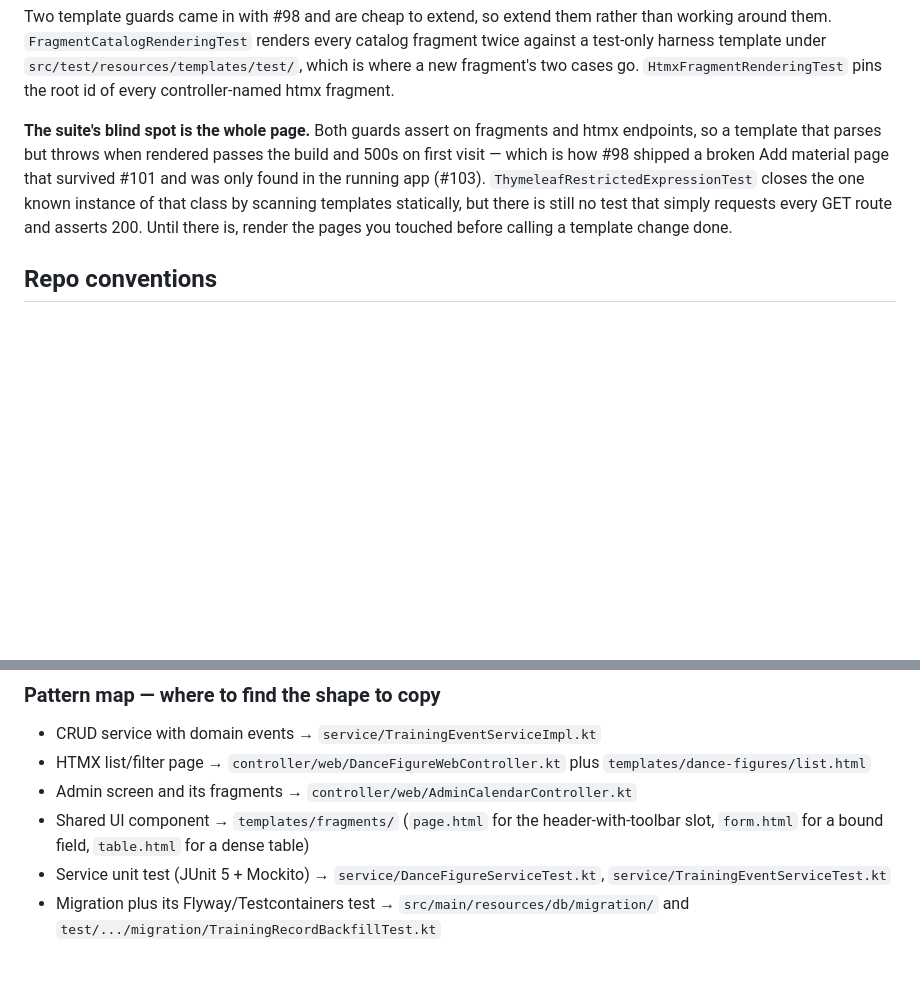
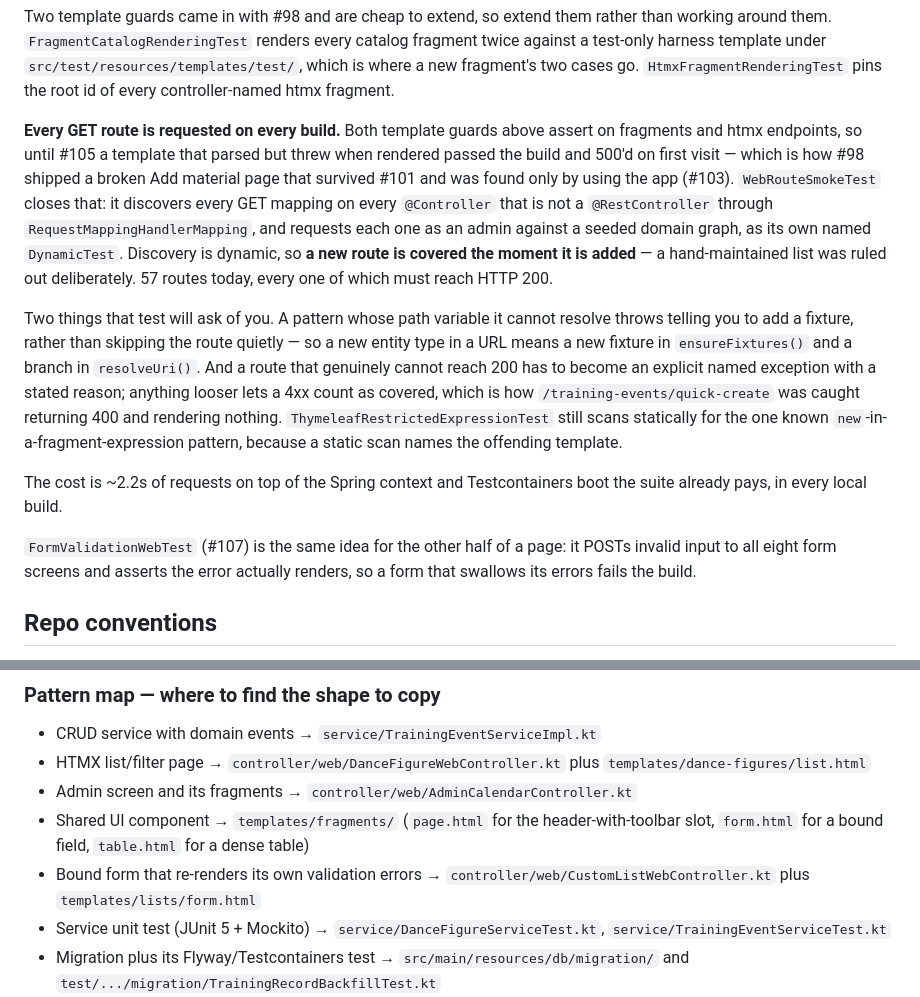
Before and after one commit to AnielskieOczko/DanceBook, a Markdown page: AGENTS.md, 2 parts joined by grey strips. Drawn GitHub-style; blank space fills up the shorter version.

```diff
--- a/AGENTS.md
+++ b/AGENTS.md
@@ -305,13 +349,31 @@ against a test-only harness template under `src/test/resources/templates/test/`,
 where a new fragment's two cases go. `HtmxFragmentRenderingTest` pins the root id of every
 controller-named htmx fragment.
 
-**The suite's blind spot is the whole page.** Both guards assert on fragments and htmx
-endpoints, so a template that parses but throws when rendered passes the build and 500s on
-first visit — which is how #98 shipped a broken Add material page that survived #101 and was
-only found in the running app (#103). `ThymeleafRestrictedExpressionTest` closes the one
-known instance of that class by scanning templates statically, but there is still no test
-that simply requests every GET route and asserts 200. Until there is, render the pages you
-touched before calling a template change done.
+**Every GET route is requested on every build.** Both template guards above assert on
+fragments and htmx endpoints, so until #105 a template that parsed but threw when rendered
+passed the build and 500'd on first visit — which is how #98 shipped a broken Add material
+page that survived #101 and was found only by using the app (#103).
+`WebRouteSmokeTest` closes that: it discovers every GET mapping on every `@Controller` that
+is not a `@RestController` through `RequestMappingHandlerMapping`, and requests each one as
+an admin against a seeded domain graph, as its own named `DynamicTest`. Discovery is dynamic,
+so **a new route is covered the moment it is added** — a hand-maintained list was ruled out
+deliberately. 57 routes today, every one of which must reach HTTP 200.
+
+Two things that test will ask of you. A pattern whose path variable it cannot resolve
+throws telling you to add a fixture, rather than skipping the route quietly — so a new
+entity type in a URL means a new fixture in `ensureFixtures()` and a branch in
+`resolveUri()`. And a route that genuinely cannot reach 200 has to become an explicit named
+exception with a stated reason; anything looser lets a 4xx count as covered, which is how
+`/training-events/quick-create` was caught returning 400 and rendering nothing.
+`ThymeleafRestrictedExpressionTest` still scans statically for the one known
+`new`-in-a-fragment-expression pattern, because a static scan names the offending template.
+
+The cost is ~2.2s of requests on top of the Spring context and Testcontainers boot the suite
+already pays, in every local build.
+
+`FormValidationWebTest` (#107) is the same idea for the other half of a page: it POSTs invalid
+input to all eight form screens and asserts the error actually renders, so a form that
+swallows its errors fails the build.
 
 ## Repo conventions
 
@@ -370,6 +432,8 @@ ask — nobody is reading the run live, so a question ends the run without an an
 - Admin screen and its fragments → `controller/web/AdminCalendarController.kt`
 - Shared UI component → `templates/fragments/` (`page.html` for the header-with-toolbar
   slot, `form.html` for a bound field, `table.html` for a dense table)
+- Bound form that re-renders its own validation errors →
+  `controller/web/CustomListWebController.kt` plus `templates/lists/form.html`
 - Service unit test (JUnit 5 + Mockito) → `service/DanceFigureServiceTest.kt`,
   `service/TrainingEventServiceTest.kt`
 - Migration plus its Flyway/Testcontainers test → `src/main/resources/db/migration/` and
```
Also changed, not shown: other parts of AGENTS.md (+52 -3 lines).
